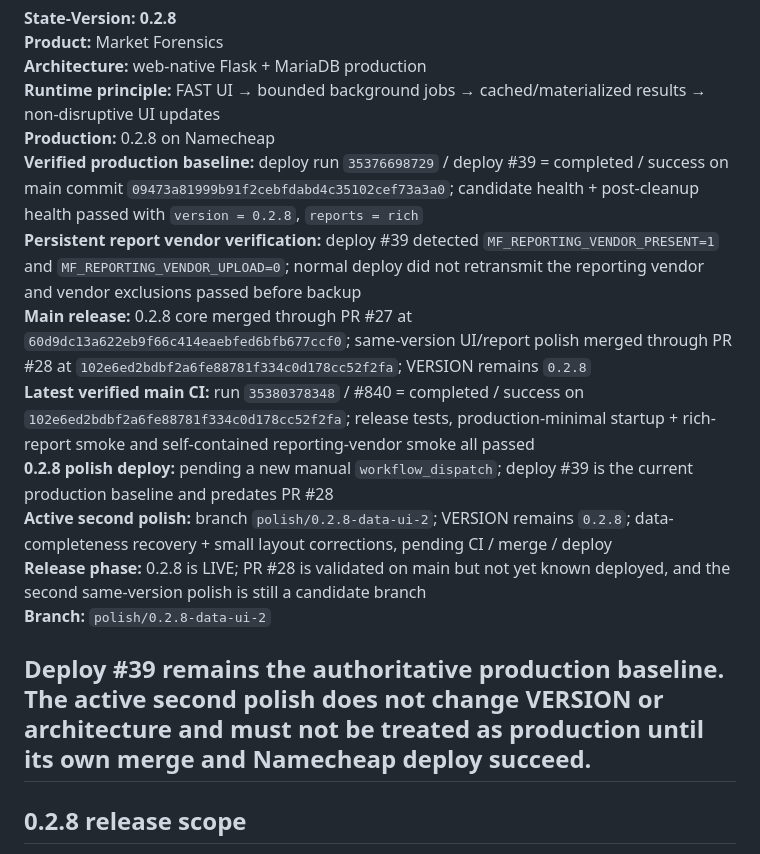
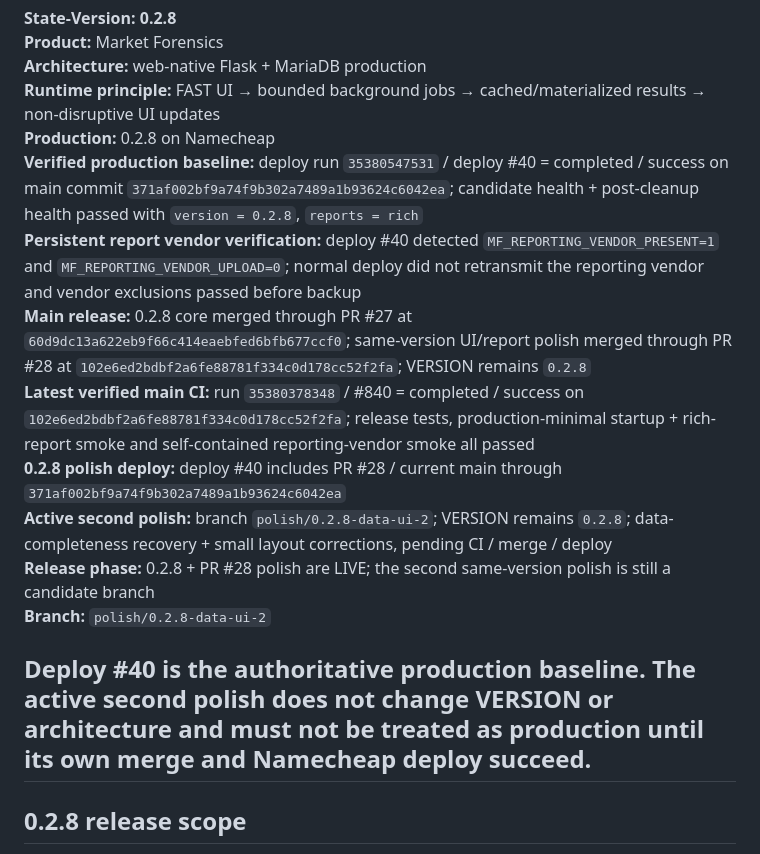
Before and after one commit to LoseMoneyRules/Market_Forensics, a Markdown page: docs/CURRENT_STATE.md, the part around the change. Rendered like a GitHub page.

Commit message:
Sync deploy #40 before second 0.2.8 polish

```diff
--- a/docs/CURRENT_STATE.md
+++ b/docs/CURRENT_STATE.md
@@ -12,16 +12,16 @@
 **Architecture:** web-native Flask + MariaDB production
 **Runtime principle:** FAST UI → bounded background jobs → cached/materialized results → non-disruptive UI updates
 **Production:** 0.2.8 on Namecheap
-**Verified production baseline:** deploy run `35376698729` / deploy #39 = completed / success on main commit `09473a81999b91f2cebfdabd4c35102cef73a3a0`; candidate health + post-cleanup health passed with `version = 0.2.8`, `reports = rich`
-**Persistent report vendor verification:** deploy #39 detected `MF_REPORTING_VENDOR_PRESENT=1` and `MF_REPORTING_VENDOR_UPLOAD=0`; normal deploy did not retransmit the reporting vendor and vendor exclusions passed before backup
+**Verified production baseline:** deploy run `35380547531` / deploy #40 = completed / success on main commit `371af002bf9a74f9b302a7489a1b93624c6042ea`; candidate health + post-cleanup health passed with `version = 0.2.8`, `reports = rich`
+**Persistent report vendor verification:** deploy #40 detected `MF_REPORTING_VENDOR_PRESENT=1` and `MF_REPORTING_VENDOR_UPLOAD=0`; normal deploy did not retransmit the reporting vendor and vendor exclusions passed before backup
 **Main release:** 0.2.8 core merged through PR #27 at `60d9dc13a622eb9f66c414eaebfed6bfb677ccf0`; same-version UI/report polish merged through PR #28 at `102e6ed2bdbf2a6fe88781f334c0d178cc52f2fa`; VERSION remains `0.2.8`
 **Latest verified main CI:** run `35380378348` / #840 = completed / success on `102e6ed2bdbf2a6fe88781f334c0d178cc52f2fa`; release tests, production-minimal startup + rich-report smoke and self-contained reporting-vendor smoke all passed
-**0.2.8 polish deploy:** pending a new manual `workflow_dispatch`; deploy #39 is the current production baseline and predates PR #28
+**0.2.8 polish deploy:** deploy #40 includes PR #28 / current main through `371af002bf9a74f9b302a7489a1b93624c6042ea`
 **Active second polish:** branch `polish/0.2.8-data-ui-2`; VERSION remains `0.2.8`; data-completeness recovery + small layout corrections, pending CI / merge / deploy
-**Release phase:** 0.2.8 is LIVE; PR #28 is validated on main but not yet known deployed, and the second same-version polish is still a candidate branch
+**Release phase:** 0.2.8 + PR #28 polish are LIVE; the second same-version polish is still a candidate branch
 **Branch:** `polish/0.2.8-data-ui-2`
 
-Deploy #39 remains the authoritative production baseline. The active second polish does not change VERSION or architecture and must not be treated as production until its own merge and Namecheap deploy succeed.
+Deploy #40 is the authoritative production baseline. The active second polish does not change VERSION or architecture and must not be treated as production until its own merge and Namecheap deploy succeed.
 ---
 
 ## 0.2.8 release scope
```
